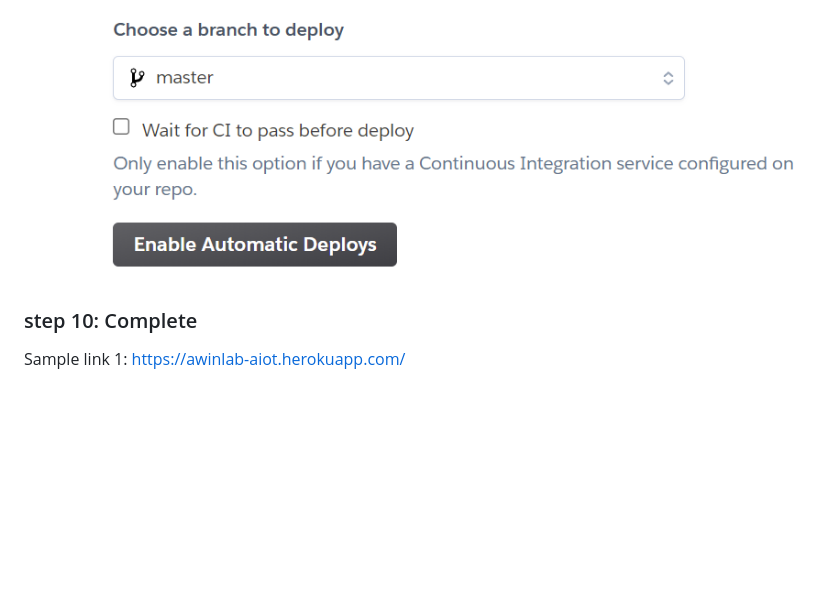
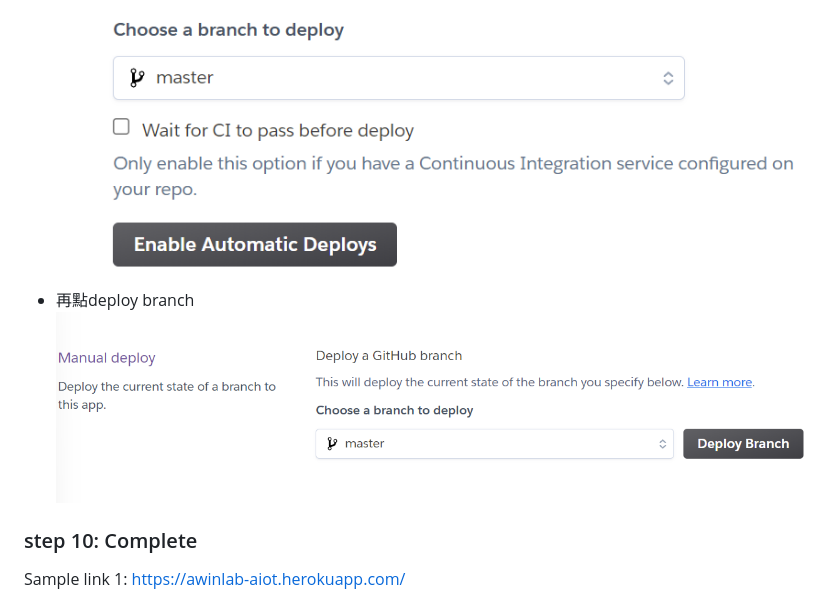
Before and after one commit to HsuHsingYu/aiot0530-start-no-token, a Markdown page: Readme.md, the part around the change. GitHub-like rendering; pictures changed too: pic7.png (added); blank space fills up the shorter version.

Commit message:
update step9

```diff
--- a/Readme.md
+++ b/Readme.md
@@ -72,7 +72,8 @@ delete .git and git remote add origin master github.com/xxxxx
 * 選擇現在用的repositoy(aiot0531)
 * 選enable automatic deploys
 ![image](pic6.png)
-
+* 再點deploy branch
+![image](pic7.png)
 
 ### step 10: Complete
 
```
